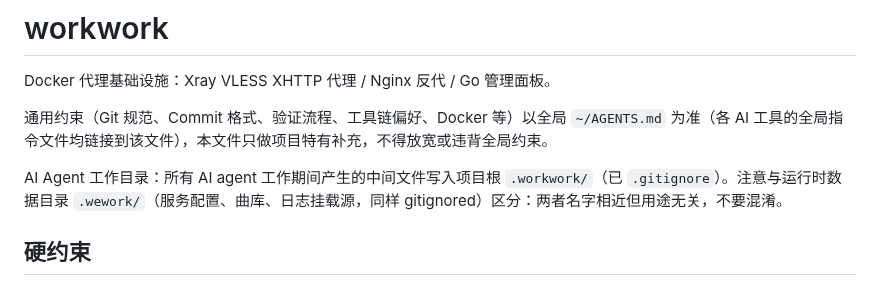
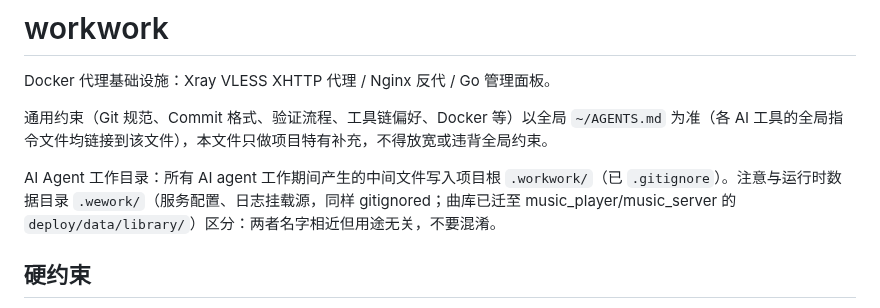
Before and after one commit to ShanWuYinShe/workwork, a Markdown page: AGENTS.md, the part around the change. GitHub-like rendering.

Commit message:
文档: 审计修正 workwork 的 AGENTS.md 不一致/过期描述（详见会话审计记录）
Model: glm-5.3-flash

```diff
--- a/AGENTS.md
+++ b/AGENTS.md
@@ -4,7 +4,7 @@ Docker 代理基础设施：Xray VLESS XHTTP 代理 / Nginx 反代 / Go 管理
 
 通用约束（Git 规范、Commit 格式、验证流程、工具链偏好、Docker 等）以全局 `~/AGENTS.md` 为准（各 AI 工具的全局指令文件均链接到该文件），本文件只做项目特有补充，不得放宽或违背全局约束。
 
-AI Agent 工作目录：所有 AI agent 工作期间产生的中间文件写入项目根 `.workwork/`（已 `.gitignore`）。注意与运行时数据目录 `.wework/`（服务配置、曲库、日志挂载源，同样 gitignored）区分：两者名字相近但用途无关，不要混淆。
+AI Agent 工作目录：所有 AI agent 工作期间产生的中间文件写入项目根 `.workwork/`（已 `.gitignore`）。注意与运行时数据目录 `.wework/`（服务配置、日志挂载源，同样 gitignored；曲库已迁至 music_player/music_server 的 `deploy/data/library/`）区分：两者名字相近但用途无关，不要混淆。
 
 ## 硬约束
 
```
